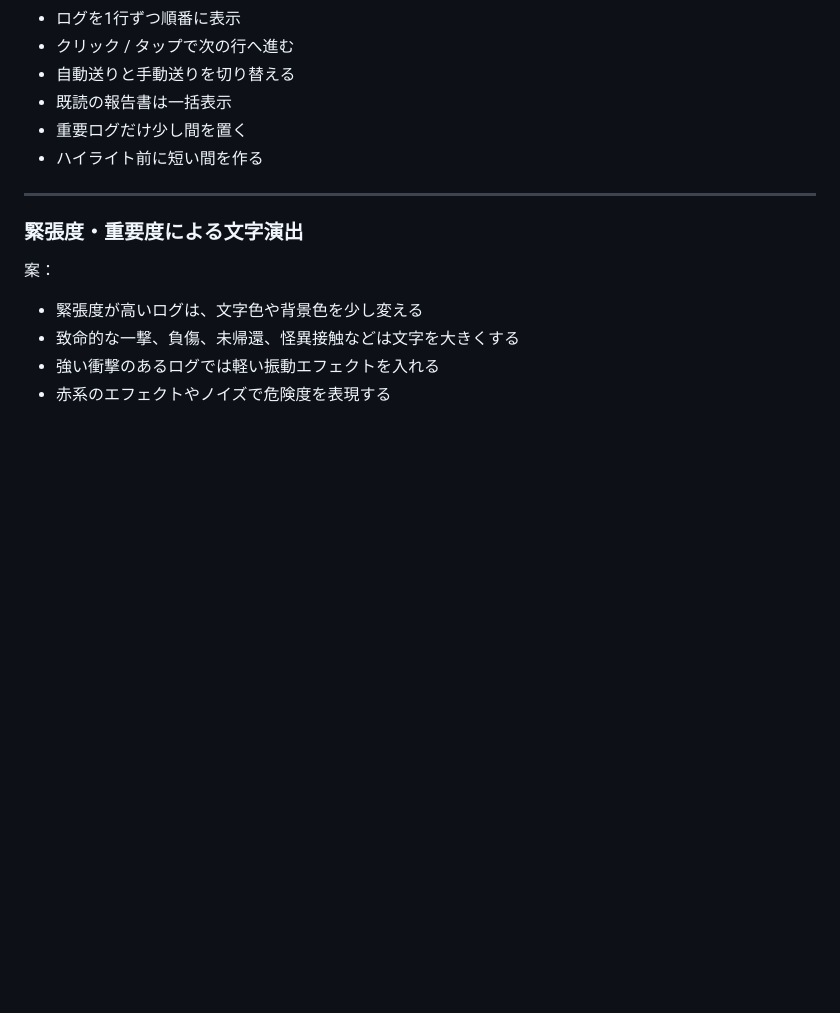
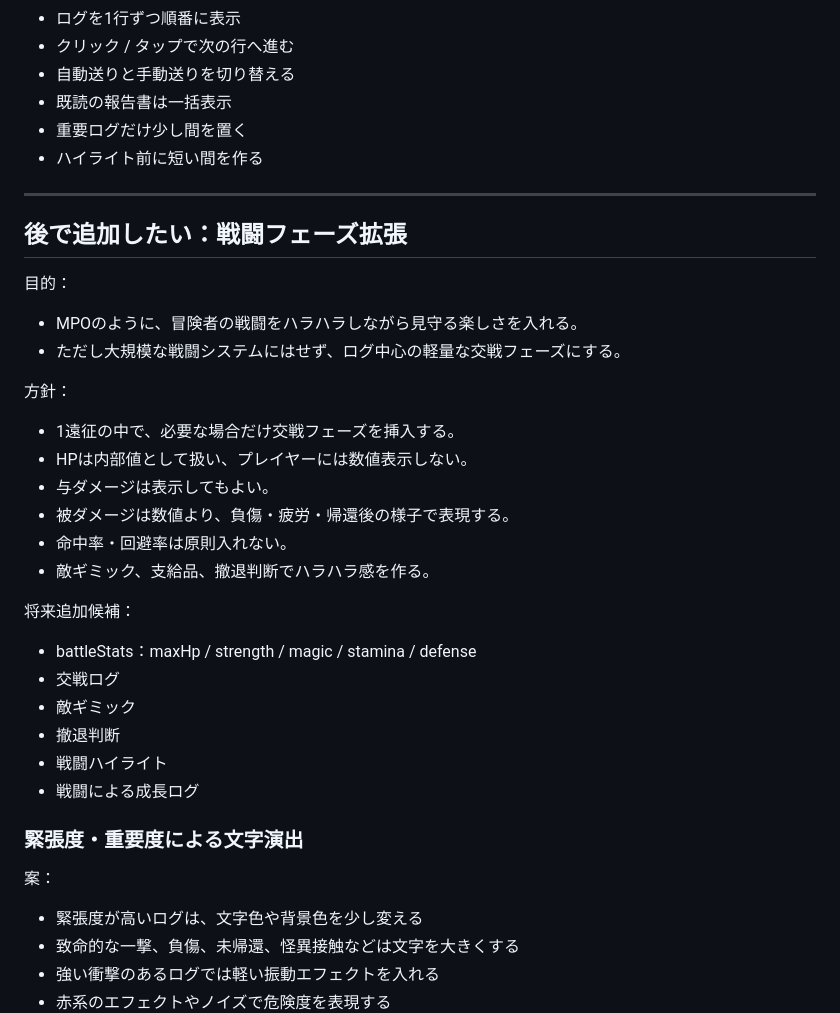
Before and after one commit to kaz6/guild-log-mock, a Markdown page: NEXT_TASKS.md, the part around the change. Drawn GitHub-style; blank space fills up the shorter version.

```diff
--- a/NEXT_TASKS.md
+++ b/NEXT_TASKS.md
@@ -342,6 +342,28 @@ AI_GUIDELINES.md / DATA_MODEL.md / CURRENT_SPEC.md を読んでください。
 
 ---
 
+## 後で追加したい：戦闘フェーズ拡張
+
+目的：
+- MPOのように、冒険者の戦闘をハラハラしながら見守る楽しさを入れる。
+- ただし大規模な戦闘システムにはせず、ログ中心の軽量な交戦フェーズにする。
+
+方針：
+- 1遠征の中で、必要な場合だけ交戦フェーズを挿入する。
+- HPは内部値として扱い、プレイヤーには数値表示しない。
+- 与ダメージは表示してもよい。
+- 被ダメージは数値より、負傷・疲労・帰還後の様子で表現する。
+- 命中率・回避率は原則入れない。
+- 敵ギミック、支給品、撤退判断でハラハラ感を作る。
+
+将来追加候補：
+- battleStats：maxHp / strength / magic / stamina / defense
+- 交戦ログ
+- 敵ギミック
+- 撤退判断
+- 戦闘ハイライト
+- 戦闘による成長ログ
+
 ### 緊張度・重要度による文字演出
 
 案：
```
Also changed, not shown: DATA_MODEL.md (+74 -0 lines).
